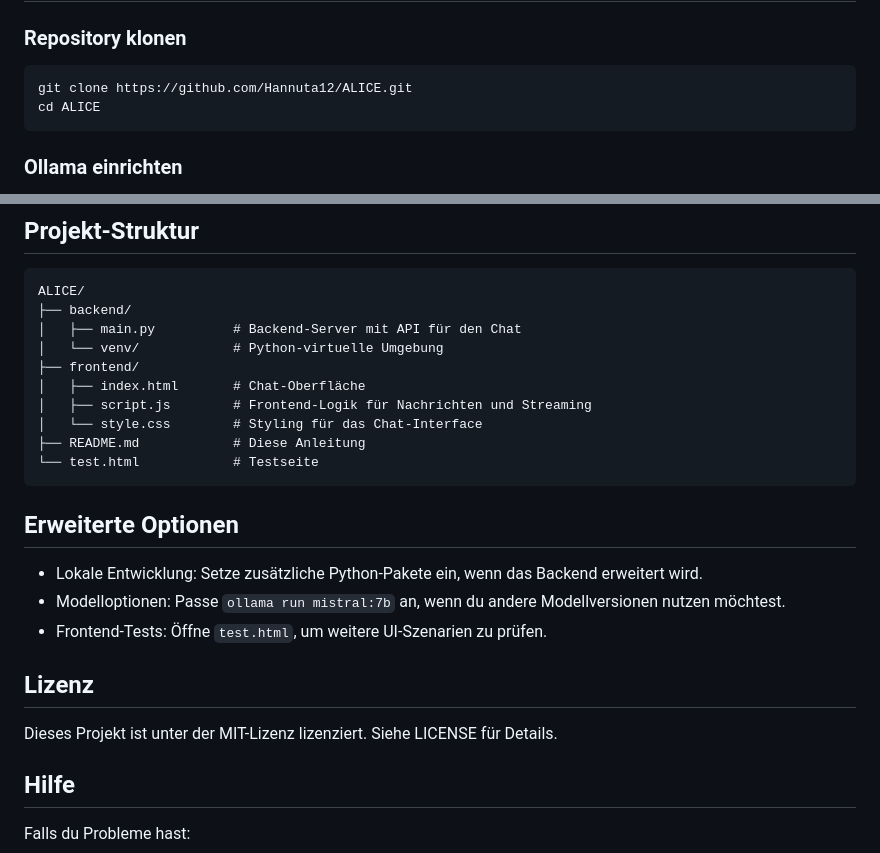
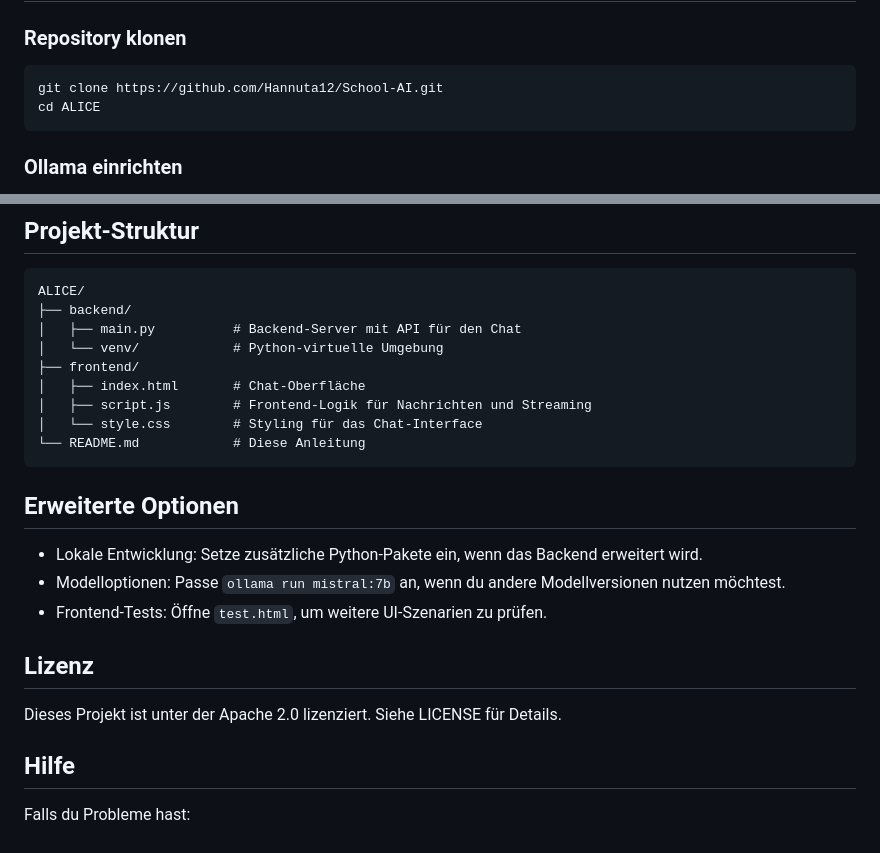
Before and after one commit to Hannuta12/School-AI, a Markdown page: README.md, 2 parts joined by grey strips. Rendered like a GitHub page.

Commit message:
Revise README for clarity and accuracy
Updated project details, installation instructions, and license information in README.md.

````diff
--- a/README.md
+++ b/README.md
@@ -23,7 +23,7 @@ Bevor du ALICE benutzt, stelle sicher, dass du folgende Software installiert has
 ### Repository klonen
 
 ```powershell
-git clone https://github.com/Hannuta12/ALICE.git
+git clone https://github.com/Hannuta12/School-AI.git
 cd ALICE
 ```
 
@@ -128,8 +128,7 @@ ALICE/
 │   ├── index.html       # Chat-Oberfläche
 │   ├── script.js        # Frontend-Logik für Nachrichten und Streaming
 │   └── style.css        # Styling für das Chat-Interface
-├── README.md            # Diese Anleitung
-└── test.html            # Testseite
+└── README.md            # Diese Anleitung
 ```
 
 ## Erweiterte Optionen
@@ -140,7 +139,7 @@ ALICE/
 
 ## Lizenz
 
-Dieses Projekt ist unter der MIT-Lizenz lizenziert. Siehe LICENSE für Details.
+Dieses Projekt ist unter der Apache 2.0 lizenziert. Siehe LICENSE für Details.
 
 ## Hilfe
 
````
